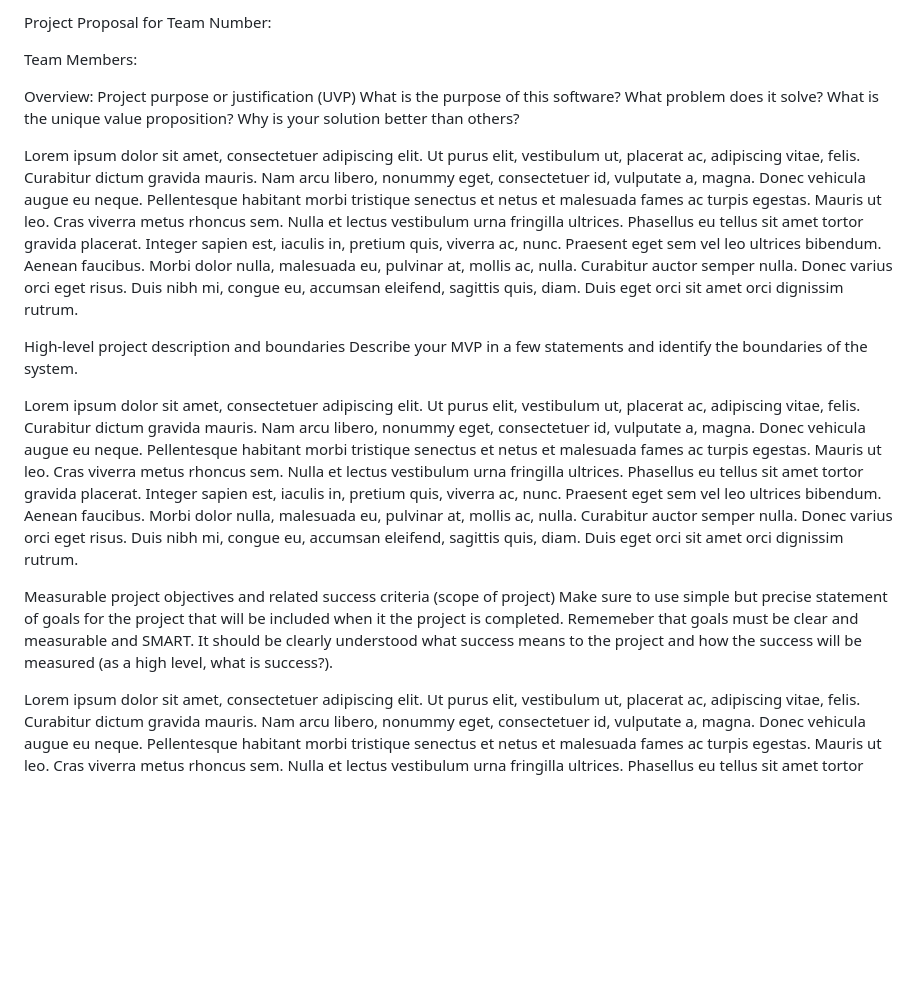
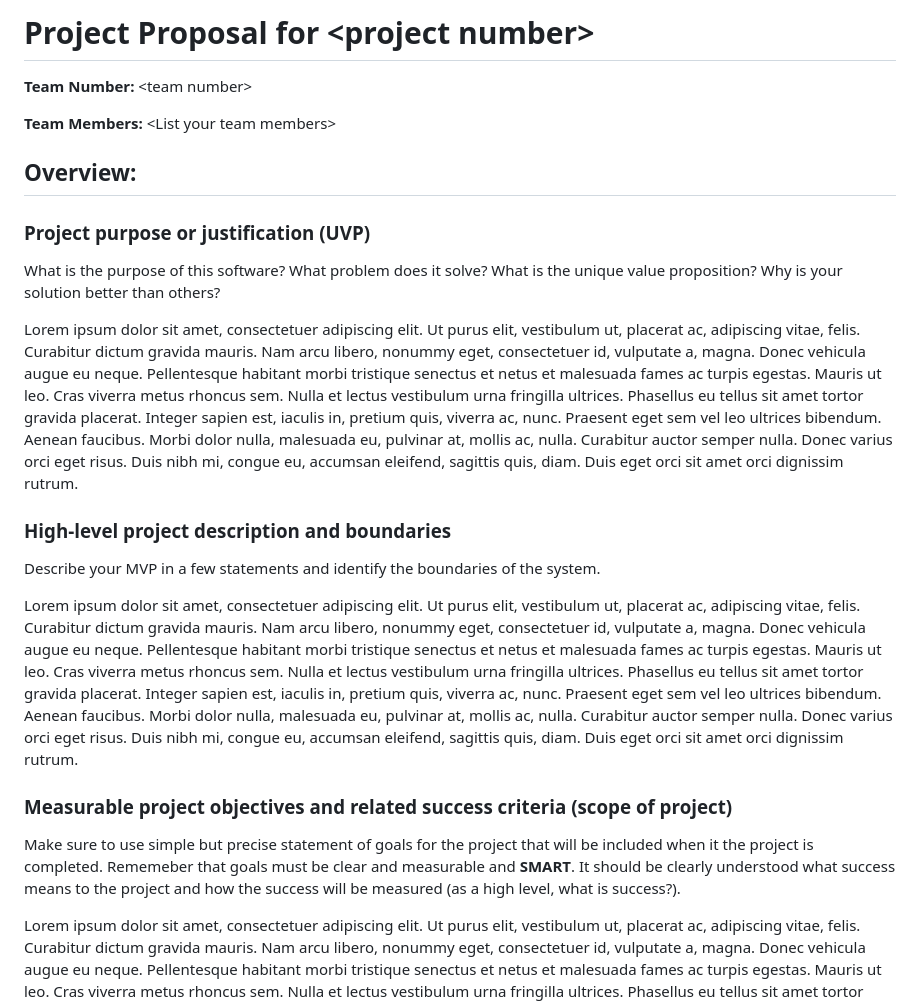
Before and after one commit to moktadir23/TaskManagement, a Markdown page: project_plan.md, the part around the change printed below. Rendered like a GitHub page; blank space fills up the shorter version.

```diff
--- a/project_plan.md
+++ b/project_plan.md
@@ -1,21 +1,26 @@
-Project Proposal for <project number>
-Team Number: <team number>
+# Project Proposal for \<project number\>
 
-Team Members: <List your team members>
+**Team Number:** \<team number\>
 
-Overview:
-Project purpose or justification (UVP)
+**Team Members:** \<List your team members\>
+
+## Overview:
+
+### Project purpose or justification (UVP)
+
 What is the purpose of this software? What problem does it solve? What is the unique value proposition? Why is your solution better than others?
 
 Lorem ipsum dolor sit amet, consectetuer adipiscing elit. Ut purus elit, vestibulum ut, placerat ac, adipiscing vitae, felis. Curabitur dictum gravida mauris. Nam arcu libero, nonummy eget, consectetuer id, vulputate a, magna. Donec vehicula augue eu neque. Pellentesque habitant morbi tristique senectus et netus et malesuada fames ac turpis egestas. Mauris ut leo. Cras viverra metus rhoncus sem. Nulla et lectus vestibulum urna fringilla ultrices. Phasellus eu tellus sit amet tortor gravida placerat. Integer sapien est, iaculis in, pretium quis, viverra ac, nunc. Praesent eget sem vel leo ultrices bibendum. Aenean faucibus. Morbi dolor nulla, malesuada eu, pulvinar at, mollis ac, nulla. Curabitur auctor semper nulla. Donec varius orci eget risus. Duis nibh mi, congue eu, accumsan eleifend, sagittis quis, diam. Duis eget orci sit amet orci dignissim rutrum.
 
-High-level project description and boundaries
+### High-level project description and boundaries
+
 Describe your MVP in a few statements and identify the boundaries of the system.
 
 Lorem ipsum dolor sit amet, consectetuer adipiscing elit. Ut purus elit, vestibulum ut, placerat ac, adipiscing vitae, felis. Curabitur dictum gravida mauris. Nam arcu libero, nonummy eget, consectetuer id, vulputate a, magna. Donec vehicula augue eu neque. Pellentesque habitant morbi tristique senectus et netus et malesuada fames ac turpis egestas. Mauris ut leo. Cras viverra metus rhoncus sem. Nulla et lectus vestibulum urna fringilla ultrices. Phasellus eu tellus sit amet tortor gravida placerat. Integer sapien est, iaculis in, pretium quis, viverra ac, nunc. Praesent eget sem vel leo ultrices bibendum. Aenean faucibus. Morbi dolor nulla, malesuada eu, pulvinar at, mollis ac, nulla. Curabitur auctor semper nulla. Donec varius orci eget risus. Duis nibh mi, congue eu, accumsan eleifend, sagittis quis, diam. Duis eget orci sit amet orci dignissim rutrum.
 
-Measurable project objectives and related success criteria (scope of project)
-Make sure to use simple but precise statement of goals for the project that will be included when it the project is completed. Rememeber that goals must be clear and measurable and SMART. It should be clearly understood what success means to the project and how the success will be measured (as a high level, what is success?).
+### Measurable project objectives and related success criteria (scope of project)
+
+Make sure to use simple but precise statement of goals for the project that will be included when it the project is completed.  Rememeber that goals must be clear and measurable and **SMART**.  It should be clearly understood what success means to the project and how the success will be measured (as a high level, what is success?).
 
 Lorem ipsum dolor sit amet, consectetuer adipiscing elit. Ut purus elit, vestibulum ut, placerat ac, adipiscing vitae, felis. Curabitur dictum gravida mauris. Nam arcu libero, nonummy eget, consectetuer id, vulputate a, magna. Donec vehicula augue eu neque. Pellentesque habitant morbi tristique senectus et netus et malesuada fames ac turpis egestas. Mauris ut leo. Cras viverra metus rhoncus sem. Nulla et lectus vestibulum urna fringilla ultrices. Phasellus eu tellus sit amet tortor gravida placerat. Integer sapien est, iaculis in, pretium quis, viverra ac, nunc. Praesent eget sem vel leo ultrices bibendum. Aenean faucibus. Morbi dolor nulla, malesuada eu, pulvinar at, mollis ac, nulla. Curabitur auctor semper nulla. Donec varius orci eget risus. Duis nibh mi, congue eu, accumsan eleifend, sagittis quis, diam. Duis eget orci sit amet orci dignissim rutrum.
 
```
Also changed, not shown: other parts of project_plan.md (+44 -35 lines).
